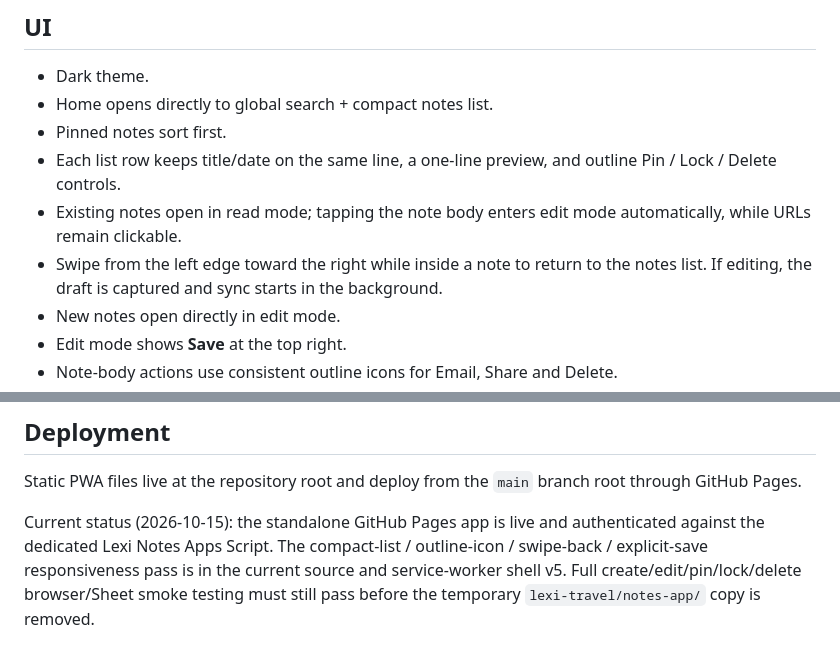
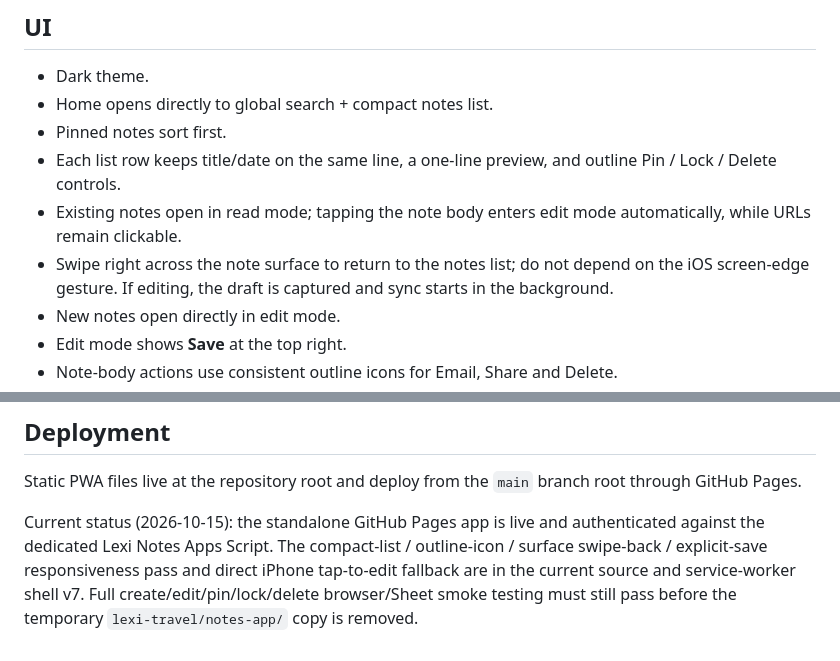
Before and after one commit to leiaorgana85-create/lexi-notes, a Markdown page: README.md, 2 parts joined by grey strips. GitHub-like rendering.

Commit message:
Document Lexi Notes iPhone gesture fix

```diff
--- a/README.md
+++ b/README.md
@@ -23,7 +23,7 @@ The app uses its own private `LEXI_NOTES_API_KEY`, separate from Lexi Spend and
 - Pinned notes sort first.
 - Each list row keeps title/date on the same line, a one-line preview, and outline Pin / Lock / Delete controls.
 - Existing notes open in read mode; tapping the note body enters edit mode automatically, while URLs remain clickable.
-- Swipe from the left edge toward the right while inside a note to return to the notes list. If editing, the draft is captured and sync starts in the background.
+- Swipe right across the note surface to return to the notes list; do not depend on the iOS screen-edge gesture. If editing, the draft is captured and sync starts in the background.
 - New notes open directly in edit mode.
 - Edit mode shows **Save** at the top right.
 - Note-body actions use consistent outline icons for Email, Share and Delete.
@@ -62,4 +62,4 @@ Script Properties used by the live backend:
 ## Deployment
 Static PWA files live at the repository root and deploy from the `main` branch root through GitHub Pages.
 
-Current status (2026-10-15): the standalone GitHub Pages app is live and authenticated against the dedicated Lexi Notes Apps Script. The compact-list / outline-icon / swipe-back / explicit-save responsiveness pass is in the current source and service-worker shell v5. Full create/edit/pin/lock/delete browser/Sheet smoke testing must still pass before the temporary `lexi-travel/notes-app/` copy is removed.
+Current status (2026-10-15): the standalone GitHub Pages app is live and authenticated against the dedicated Lexi Notes Apps Script. The compact-list / outline-icon / surface swipe-back / explicit-save responsiveness pass and direct iPhone tap-to-edit fallback are in the current source and service-worker shell v7. Full create/edit/pin/lock/delete browser/Sheet smoke testing must still pass before the temporary `lexi-travel/notes-app/` copy is removed.
```
